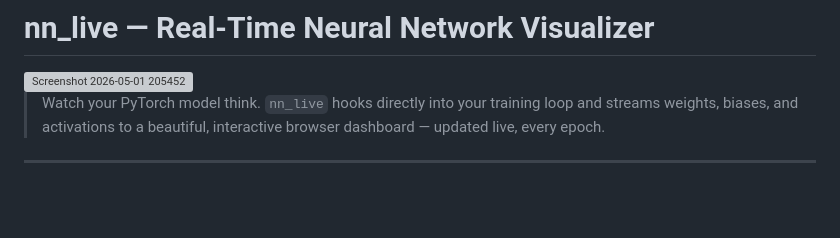
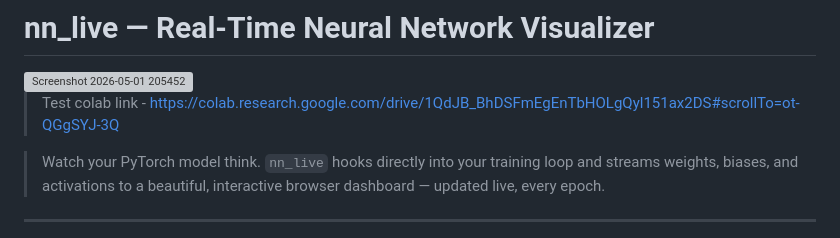
Before and after one commit to ankit3890/DL_Visulization_tool, a Markdown page: README.md, the part around the change. Drawn GitHub-style; blank space fills up the shorter version; grey boxes are pictures that could not be loaded.

```diff
--- a/README.md
+++ b/README.md
@@ -4,6 +4,7 @@
 
 <!-- <img width="698" height="658" alt="image" src="https://github.com/user-attachments/assets/a19d37e3-5e53-48ec-b34c-dcc43cb9e227" /> -->
 
+> Test colab link - https://colab.research.google.com/drive/1QdJB_BhDSFmEgEnTbHOLgQyl151ax2DS#scrollTo=ot-QGgSYJ-3Q
 
 > Watch your PyTorch model think. `nn_live` hooks directly into your training loop and streams weights, biases, and activations to a beautiful, interactive browser dashboard — updated live, every epoch.
 
```
